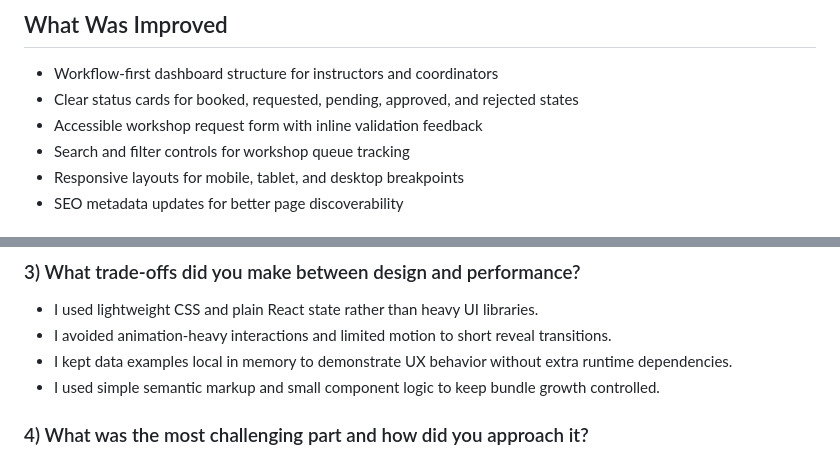
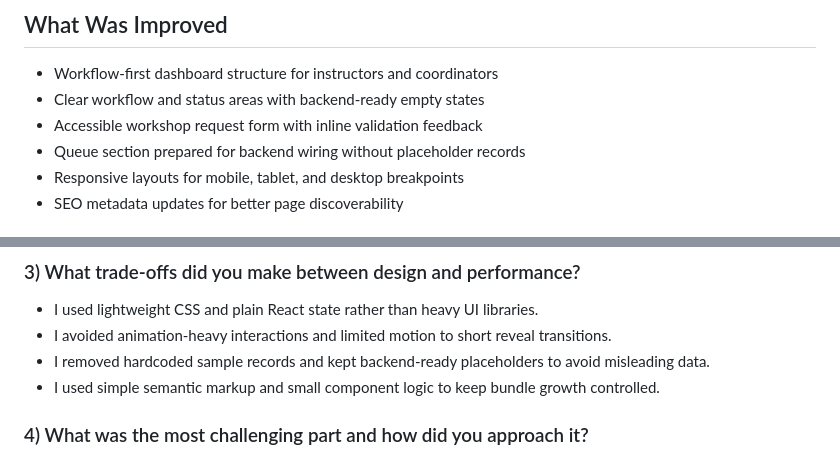
Before and after one commit to PrakC7/FOSSEE, a Markdown page: README.md, 2 parts joined by grey strips. Drawn GitHub-style.

Commit message:
docs: sync README feature notes with implemented UI

```diff
--- a/README.md
+++ b/README.md
@@ -8,9 +8,9 @@ https://github.com/PrakC7/FOSSEE
 ## What Was Improved
 
 - Workflow-first dashboard structure for instructors and coordinators
-- Clear status cards for booked, requested, pending, approved, and rejected states
+- Clear workflow and status areas with backend-ready empty states
 - Accessible workshop request form with inline validation feedback
-- Search and filter controls for workshop queue tracking
+- Queue section prepared for backend wiring without placeholder records
 - Responsive layouts for mobile, tablet, and desktop breakpoints
 - SEO metadata updates for better page discoverability
 
@@ -58,7 +58,7 @@ I focused on clarity first:
 
 - I used lightweight CSS and plain React state rather than heavy UI libraries.
 - I avoided animation-heavy interactions and limited motion to short reveal transitions.
-- I kept data examples local in memory to demonstrate UX behavior without extra runtime dependencies.
+- I removed hardcoded sample records and kept backend-ready placeholders to avoid misleading data.
 - I used simple semantic markup and small component logic to keep bundle growth controlled.
 
 ### 4) What was the most challenging part and how did you approach it?
```
